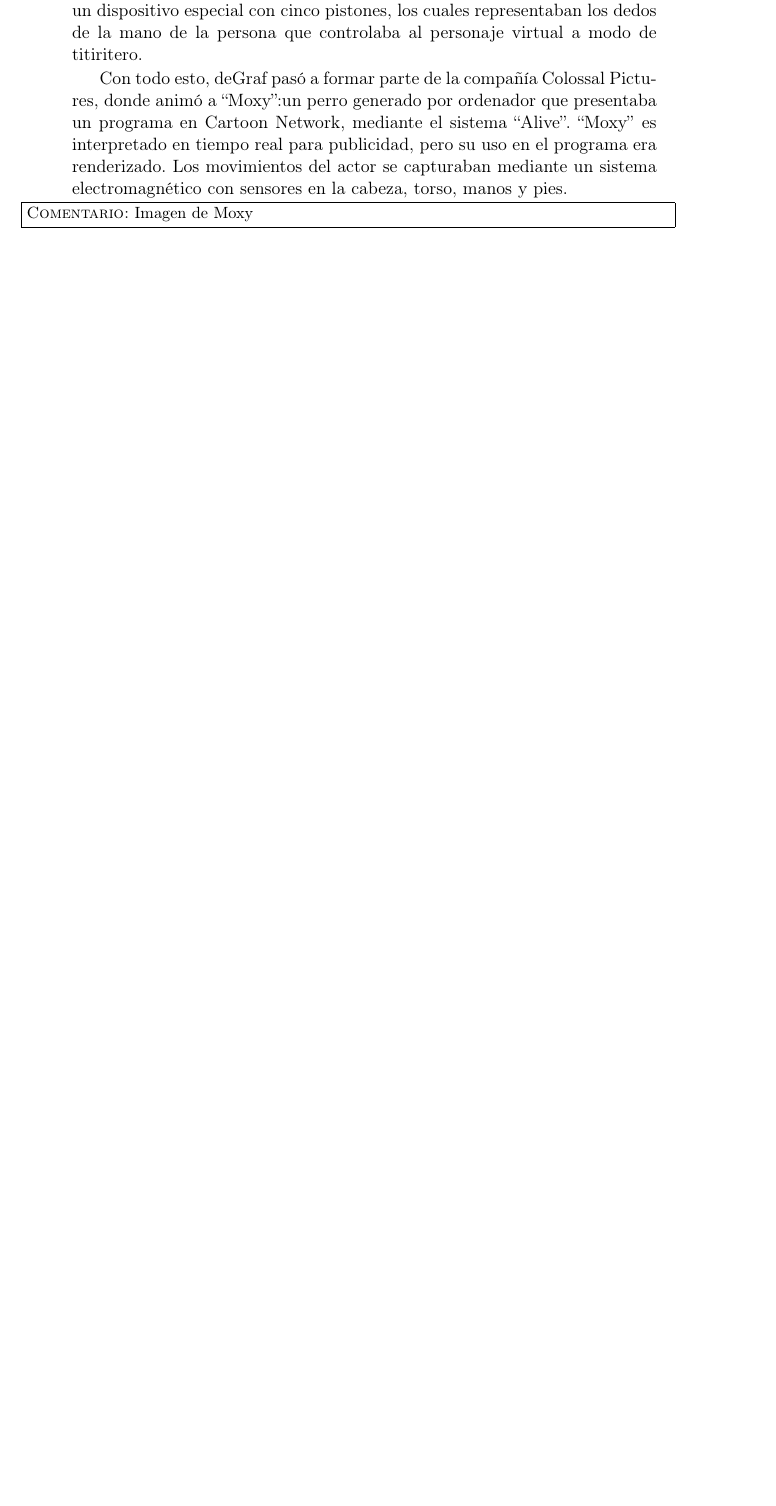
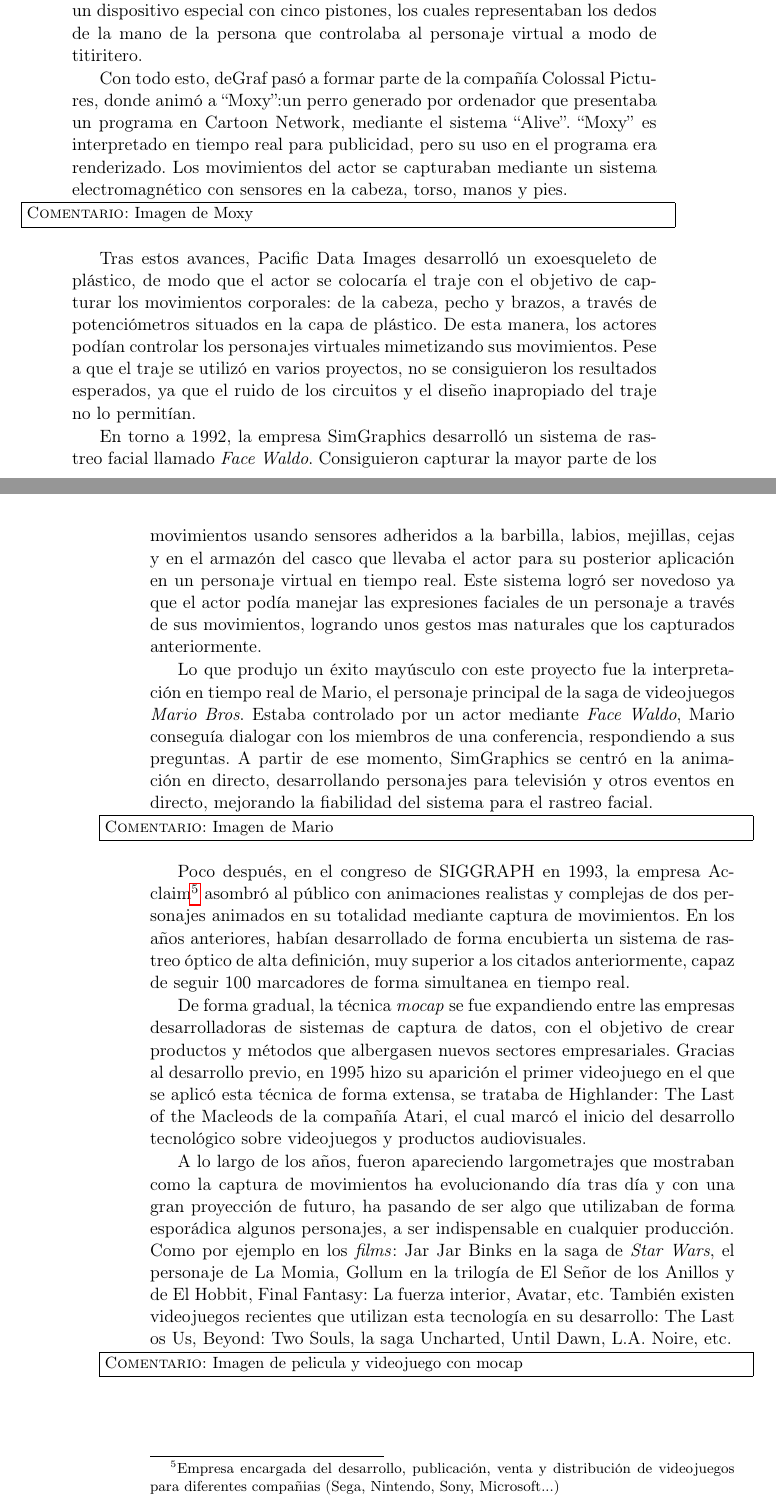
Before and after one commit to Raul-Fernandez/Memoria-TFG, a LaTeX thesis (Tesis.tex, which reads Capitulos/02CapturaDeMovimiento.tex): part of page 19 of 55 before the commit and two parts of pages 19 and 20 of 57 after it, the two joined at a grey line, cut so that both start at the same text, the shorter picture padded with empty space. The pictures show the PDF file Tesis.pdf that the author committed with the source; the source files are stored in an older character set and shown here as Unicode.

Commit message:
Historia Mocap terminada

```diff
--- a/Capitulos/02CapturaDeMovimiento.tex
+++ b/Capitulos/02CapturaDeMovimiento.tex
@@ -56,4 +56,3 @@ A principios de los años 80, centros como el MIT\footnote{Massachusetts Institu
 
 \comImpl{Referenciar relación con la tecnología de los marcadores}
 
-En 1988, Brad deGraf y Wahrman desarrollaron \textit{Mike the Talking Head} de Silicon Graphics, capaz de mostrar las capacidades de sus nuevos equipos 4D en tiempo real. Mike estaba dirigido por un controlador que permitía controlar diferentes parámetros de la cara del personaje: como los ojos, boca, expresión y posición de la cabeza. El hardware de Silicon Graphics proporcionaba una interpolación en tiempo real entre las expresiones faciales y la geometría de la cabeza del personaje y del usuario. En la conferencia de SIGGRAPH, Mike fue mostrado al público, donde se demostró que la tecnología \textit{mocap} estaba preparada para su explotación.
@@ -61,16 +65,28 @@ En 1988, Brad deGraf y Wahrman desarrollaron \textit{Mike the Talking Head} de S
 
 \comImpl{Imagen de Mike deGraf}
 
-En 1985, Jim Henson Productions\footnote{Organización de entretenimiento norteamericana} intentó crear versiones virtuales de sus personajes, pero no obtuvieron el éxito deseado, debido principalmente a la limitación de las capacidades de la tecnología en ese instante. Con los equipos 4D de Silicon Graphics y la perspicacia de Pacific Data Images\footnote{Productora de animación por ordenador}, en 1988 los miembros de la compañía encontraron una solución viable para controlar las animaciones. Fueron capaces de regular la posición y los movimientos de la boca de un personaje a baja resolución y en tiempo real a través de la captura de movimiento de las manos de un actor con un aparato llamado Waldo, para su posterior interpretación en un ordenador. De esta manera surgió la primera marioneta virtual conocida como Waldo C. Graphic.
-
-\comImpl{Meter foto Waldo}
-
-Años mas tarde, en los 90 deGraf continuó investigando en solitario en el desarrollo de un sistema de animación en tiempo real conocido como ``Alive''. Para lograr animar un personaje interpretado con ``Alive'', deGraf desarrolló un dispositivo especial con cinco pistones, los cuales representaban los dedos de la mano de la persona que controlaba al personaje virtual a modo de titiritero.
+Años mas tarde, en los 90, deGraf continuó investigando en solitario en el desarrollo de un sistema de animación en tiempo real conocido como ``Alive''. Para lograr animar un personaje interpretado con ``Alive'', deGraf desarrolló un dispositivo especial con cinco pistones, los cuales representaban los dedos de la mano de la persona que controlaba al personaje virtual a modo de titiritero.
 
 Con todo esto, deGraf pasó a formar parte de la compañía Colossal Pictures, donde animó a ``Moxy'':un perro generado por ordenador que presentaba un programa en Cartoon Network, mediante el sistema ``Alive''. ``Moxy'' es interpretado en tiempo real para publicidad, pero su uso en el programa era renderizado. Los movimientos del actor se capturaban mediante un sistema electromagnético con sensores en la cabeza, torso, manos y pies.
 
 \comImpl{Imagen de Moxy}
 
+Tras estos avances, Pacific Data Images desarrolló un exoesqueleto de plástico, de modo que el actor se colocaría el traje con el objetivo de capturar los movimientos corporales: de la cabeza, pecho y brazos, a través de potenciómetros situados en la capa de plástico. De esta manera, los actores podían controlar los personajes virtuales mimetizando sus movimientos. Pese a que el traje se utilizó en varios proyectos, no se consiguieron los resultados esperados, ya que el ruido de los circuitos y el diseño inapropiado del traje no lo permitían.
+
+En torno a 1992, la empresa SimGraphics desarrolló un sistema de rastreo facial llamado \textit{Face Waldo}. Consiguieron capturar la mayor parte de los movimientos usando sensores adheridos a la barbilla, labios, mejillas, cejas y en el armazón del casco que llevaba el actor para su posterior aplicación en un personaje virtual en tiempo real. Este sistema logró ser novedoso ya que el actor podía manejar las expresiones faciales de un personaje a través de sus movimientos, logrando unos gestos mas naturales que los capturados anteriormente.
+
+Lo que produjo un éxito mayúsculo con este proyecto fue la interpretación en tiempo real de Mario, el personaje principal de la saga de videojuegos \textit{Mario Bros}. Estaba controlado por un actor mediante \textit{Face Waldo}, Mario conseguía dialogar con los miembros de una conferencia, respondiendo a sus preguntas. A partir de ese momento, SimGraphics se centró en la animación en directo, desarrollando personajes para televisión y otros eventos en directo, mejorando la fiabilidad del sistema para el rastreo facial.
+
+\comImpl{Imagen de Mario}
+
+Poco después, en el congreso de SIGGRAPH en 1993, la empresa Acclaim\footnote{Empresa encargada del desarrollo, publicación, venta y distribución de videojuegos para diferentes compañias (Sega, Nintendo, Sony, Microsoft...)} asombró al público con animaciones realistas y complejas de dos personajes animados en su totalidad mediante captura de movimientos. En los años anteriores, habían desarrollado de forma encubierta un sistema de rastreo óptico de alta definición, muy superior a los citados anteriormente, capaz de seguir 100 marcadores de forma simultanea en tiempo real.
+
+De forma gradual, la técnica \textit{mocap} se fue expandiendo entre las empresas desarrolladoras de sistemas de captura de datos, con el objetivo de crear productos y métodos que albergasen nuevos sectores empresariales. Gracias al desarrollo previo, en 1995 hizo su aparición el primer videojuego en el que se aplicó esta técnica de forma extensa, se trataba de Highlander: The Last of the Macleods de la compañía Atari, el cual marcó el inicio del desarrollo tecnológico sobre videojuegos y productos audiovisuales.
+
+A lo largo de los años, fueron apareciendo largometrajes que mostraban como la captura de movimientos ha evolucionando día tras día y con una gran proyección de futuro, ha pasando de ser algo que utilizaban de forma esporádica algunos personajes, a ser indispensable en cualquier producción. Como por ejemplo en los \textit{films}: Jar Jar Binks en la saga de \textit{Star Wars}, el personaje de La Momia, Gollum en la trilogía de El Señor de los Anillos y de El Hobbit, Final Fantasy: La fuerza interior, Avatar, etc. También existen videojuegos recientes que utilizan esta tecnología en su desarrollo: The Last os Us, Beyond: Two Souls, la saga Uncharted, Until Dawn, L.A. Noire, etc.
+
+
+\comImpl{Imagen de pelicula y videojuego con mocap}
 
 %----------OK----------
 
```
Also changed, not shown: Tesis.pdf, Capitulos/02CapturaDeMovimiento.tex (7 more changed lines).
